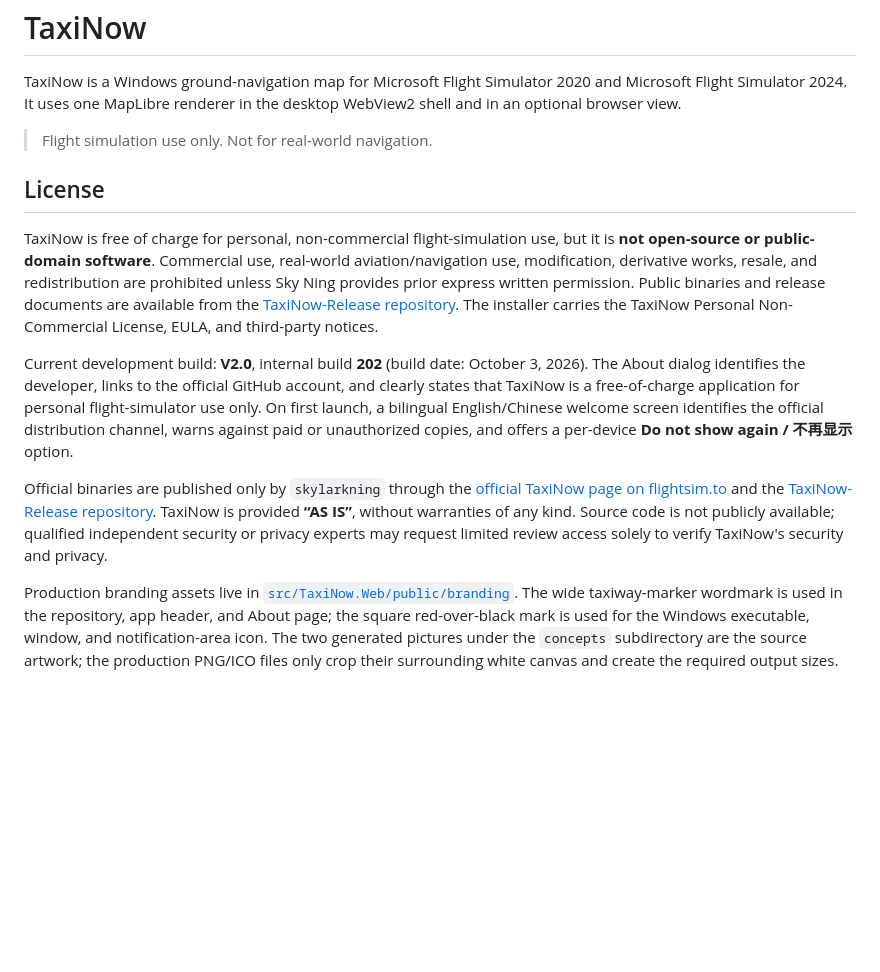
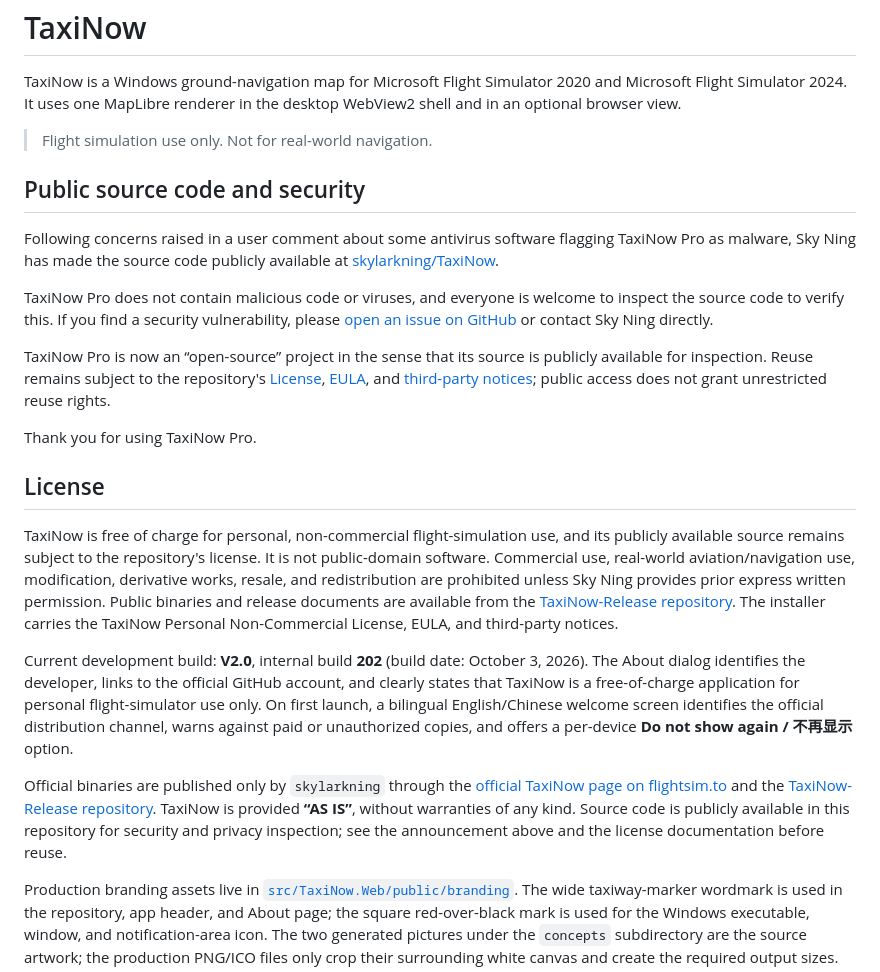
Before and after one commit to skylarkning/TaxiNow, a Markdown page: README.md, the part around the change. Rendered like a GitHub page; blank space fills up the shorter version.

Commit message:
Document public source availability and antivirus concerns

```diff
--- a/README.md
+++ b/README.md
@@ -12,10 +12,31 @@ desktop WebView2 shell and in an optional browser view.
 
 > Flight simulation use only. Not for real-world navigation.
 
+## Public source code and security
+
+Following concerns raised in a user comment about some antivirus software
+flagging TaxiNow Pro as malware, Sky Ning has made the source code publicly
+available at [skylarkning/TaxiNow](https://github.com/skylarkning/TaxiNow).
+
+TaxiNow Pro does not contain malicious code or viruses, and everyone is welcome
+to inspect the source code to verify this. If you find a security vulnerability,
+please [open an issue on GitHub](https://github.com/skylarkning/TaxiNow/issues)
+or contact Sky Ning directly.
+
+TaxiNow Pro is now an “open-source” project in the sense that its source is
+publicly available for inspection. Reuse remains subject to the repository's
+[License](https://github.com/skylarkning/TaxiNow/blob/main/LICENSE),
+[EULA](https://github.com/skylarkning/TaxiNow/blob/main/EULA.txt), and
+[third-party notices](https://github.com/skylarkning/TaxiNow/blob/main/NOTICE);
+public access does not grant unrestricted reuse rights.
+
+Thank you for using TaxiNow Pro.
+
 ## License
 
 TaxiNow is free of charge for personal, non-commercial flight-simulation use,
-but it is **not open-source or public-domain software**. Commercial use,
+and its publicly available source remains subject to the repository's license.
+It is not public-domain software. Commercial use,
 real-world aviation/navigation use, modification, derivative works, resale,
 and redistribution are prohibited unless Sky Ning provides prior express
 written permission. Public binaries and release documents are available from
@@ -36,8 +57,8 @@ Official binaries are published only by `skylarkning` through the
 [official TaxiNow page on flightsim.to](https://flightsim.to/addon/112712/taxinow)
 and the [TaxiNow-Release repository](https://github.com/skylarkning/TaxiNow-Release).
 TaxiNow is provided **“AS IS”**, without warranties of any kind. Source code is
-not publicly available; qualified independent security or privacy experts may
-request limited review access solely to verify TaxiNow's security and privacy.
+publicly available in this repository for security and privacy inspection;
+see the announcement above and the license documentation before reuse.
 
 Production branding assets live in
 [`src/TaxiNow.Web/public/branding`](src/TaxiNow.Web/public/branding). The wide
```
